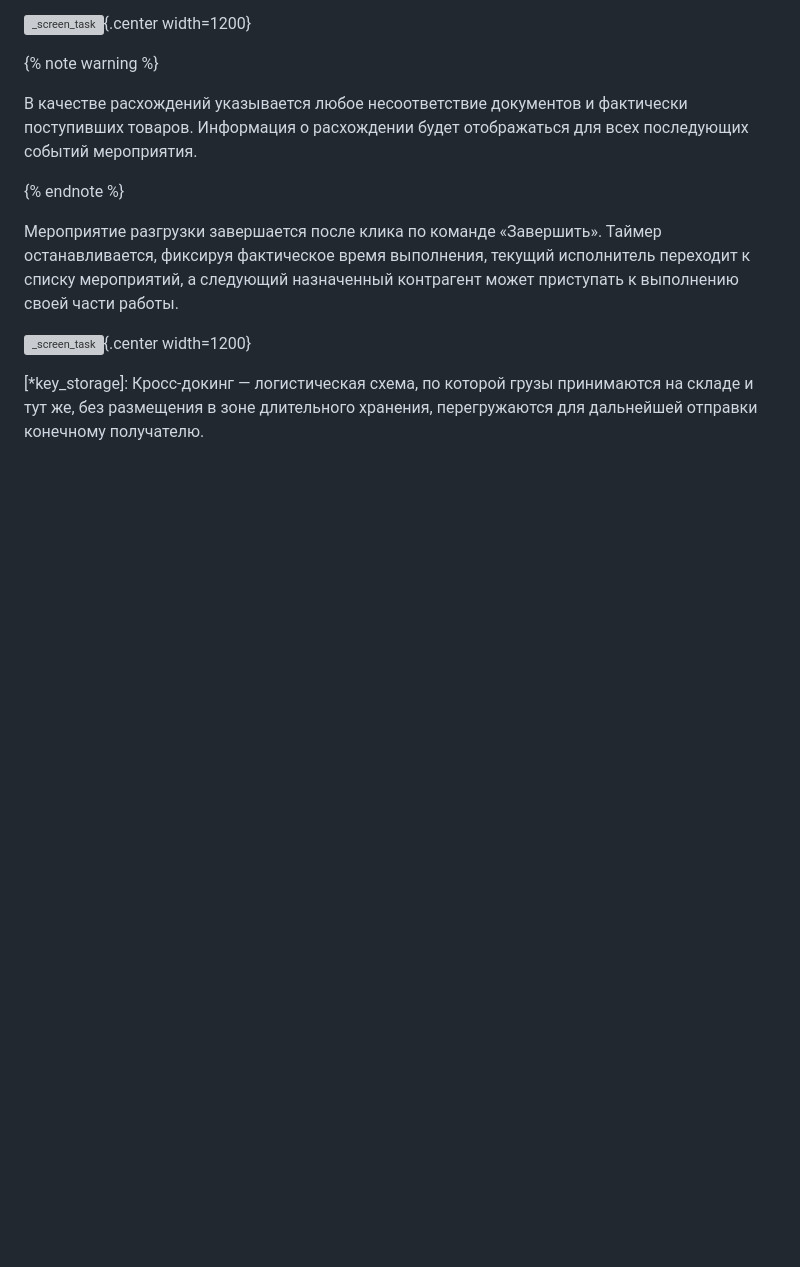
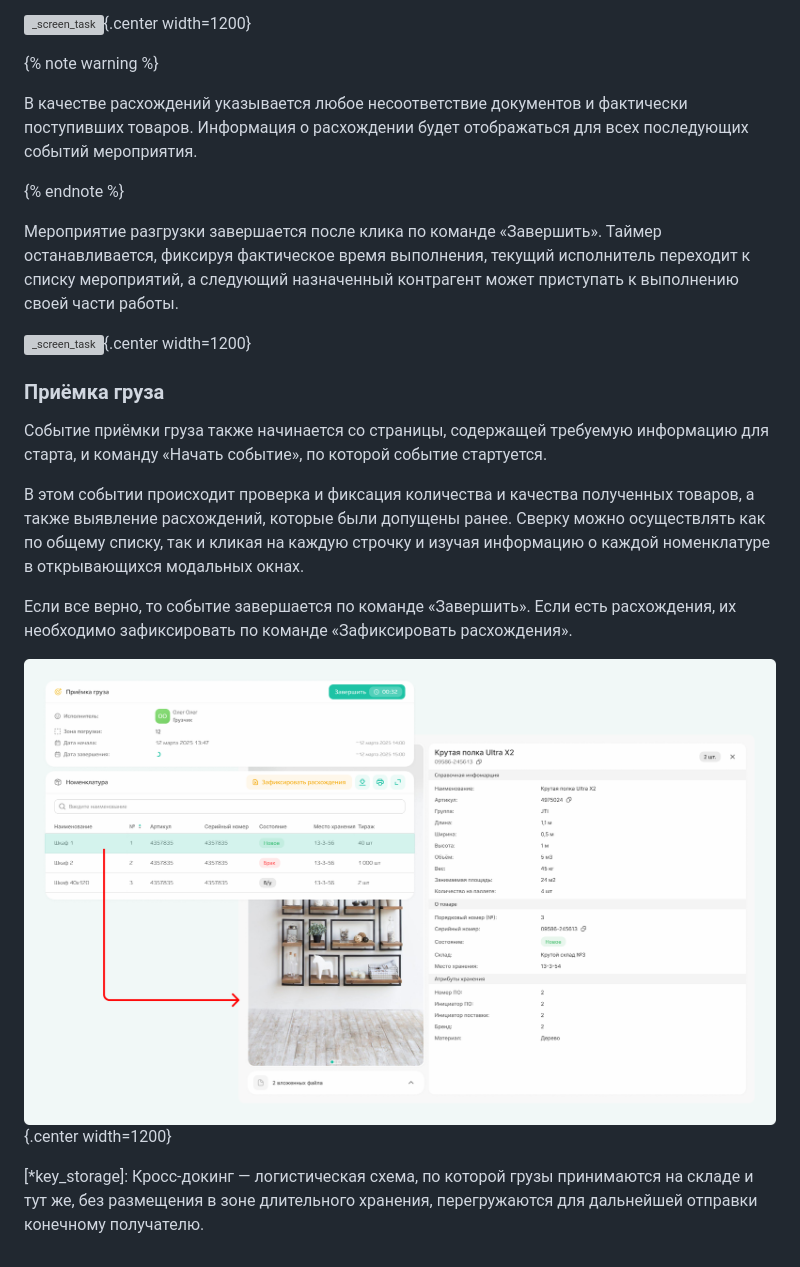
Before and after one commit to lebelena/diplodoc-example, a Markdown page: docs/ru/how_to_task.md, the part around the change. Drawn GitHub-style; pictures changed too: docs/ru/_images/_screen_task_warehouse_nomec.png; blank space fills up the shorter version; grey boxes are pictures that could not be loaded.

Commit message:
how to task third draft

```diff
--- a/docs/ru/how_to_task.md
+++ b/docs/ru/how_to_task.md
@@ -197,6 +197,17 @@
 
 ![_screen_task](_images/_screen_task_finish_4.png){.center width=1200}
 
+### Приёмка груза
+
+Событие приёмки груза также начинается со страницы, содержащей требуемую информацию для старта, и команду «Начать событие», по которой событие стартуется.
+
+В этом событии происходит проверка и фиксация количества и качества полученных товаров, а также выявление расхождений, которые были допущены ранее. Сверку можно осуществлять как по общему списку, так и кликая на каждую строчку и изучая информацию о каждой номенклатуре в открывающихся модальных окнах.
+
+Если все верно, то событие завершается по команде «Завершить».
+Если есть расхождения, их необходимо зафиксировать по команде «Зафиксировать расхождения».
+
+![_screen_task_warehouse_nomec](_images/_screen_task_warehouse_nomec.png){.center width=1200}
+
 
 [*key_storage]: Кросс-докинг — логистическая схема, по которой грузы принимаются на складе и тут же, без размещения в зоне длительного хранения, перегружаются для дальнейшей отправки конечному получателю.
 
```
